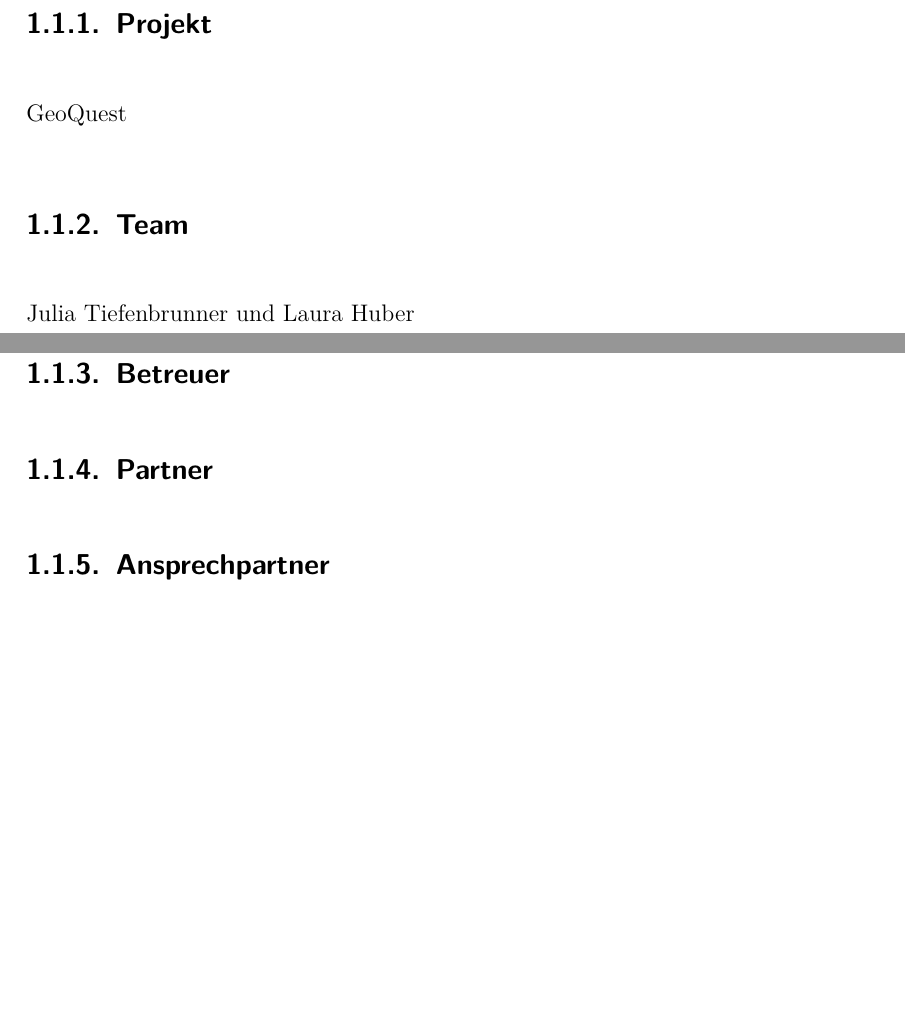
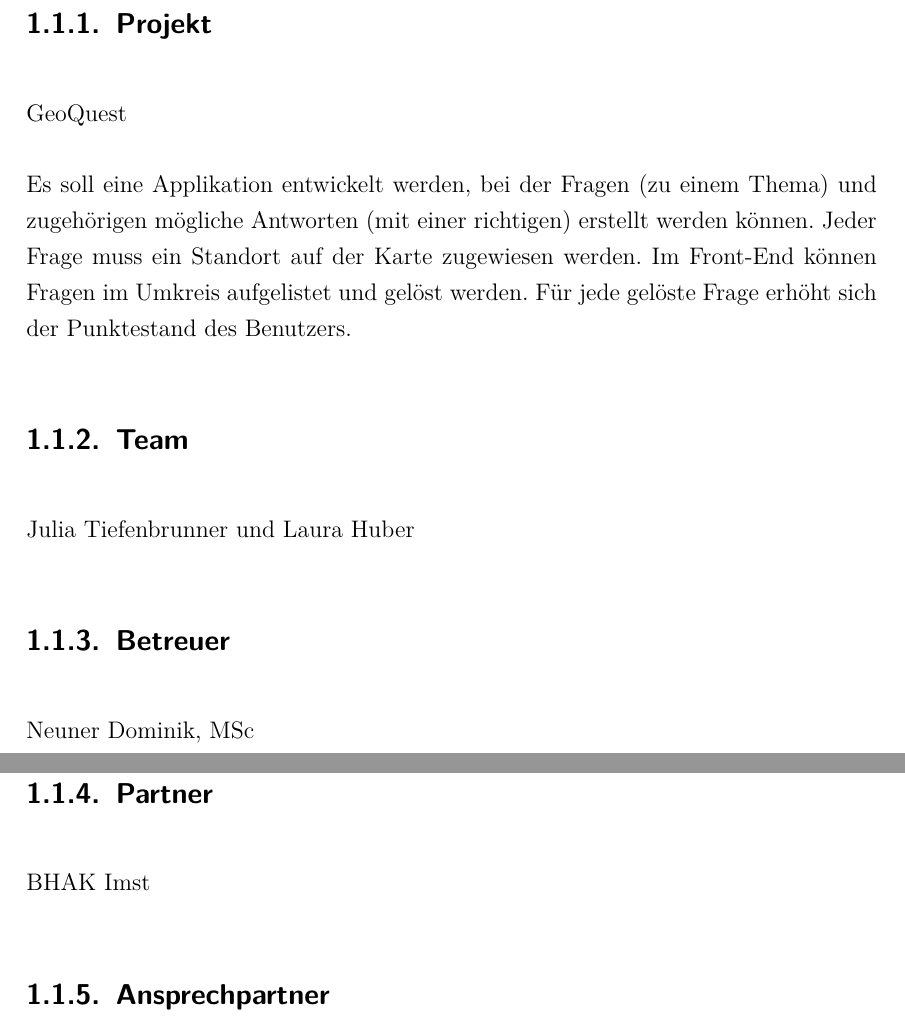
Before and after one commit to jtiefenbrunner/PMPA-Referenzprojekt-LHJT, a LaTeX document (Latex Vorlage IT Kolleg Imst.tex, which reads inp_content.tex): two parts of pages 12 and 13 of 45, joined at a grey line, cut so that both start at the same text, the shorter picture padded with empty space. Compiled offline with pdfLaTeX; an older LaTeX class or package is replaced by its successor.

Commit message:
Test
Hi Lauri

```diff
--- a/inp_content.tex
+++ b/inp_content.tex
@@ -10,10 +10,15 @@ Beschreibung wie Code, Hinweise, Zitate etc. formatiert werden
 \section{Metainformationen}
 \subsection{Projekt}
 GeoQuest
+
+Es soll eine Applikation entwickelt werden, bei der Fragen (zu einem Thema) und zugehörigen mögliche Antworten (mit einer richtigen) erstellt werden können. Jeder Frage muss ein Standort auf der Karte zugewiesen werden.
+Im Front-End können Fragen im Umkreis aufgelistet und gelöst werden. Für jede gelöste Frage erhöht sich der Punktestand des Benutzers.
 \subsection{Team}
 Julia Tiefenbrunner und Laura Huber
 \subsection{Betreuer}
+Neuner Dominik, MSc
 \subsection{Partner}
+BHAK Imst
 \subsection{Ansprechpartner}
 \section{Vorerhebungen}
 \subsection{Projektzieleplan}
```
Also changed, not shown: 4 other files.
